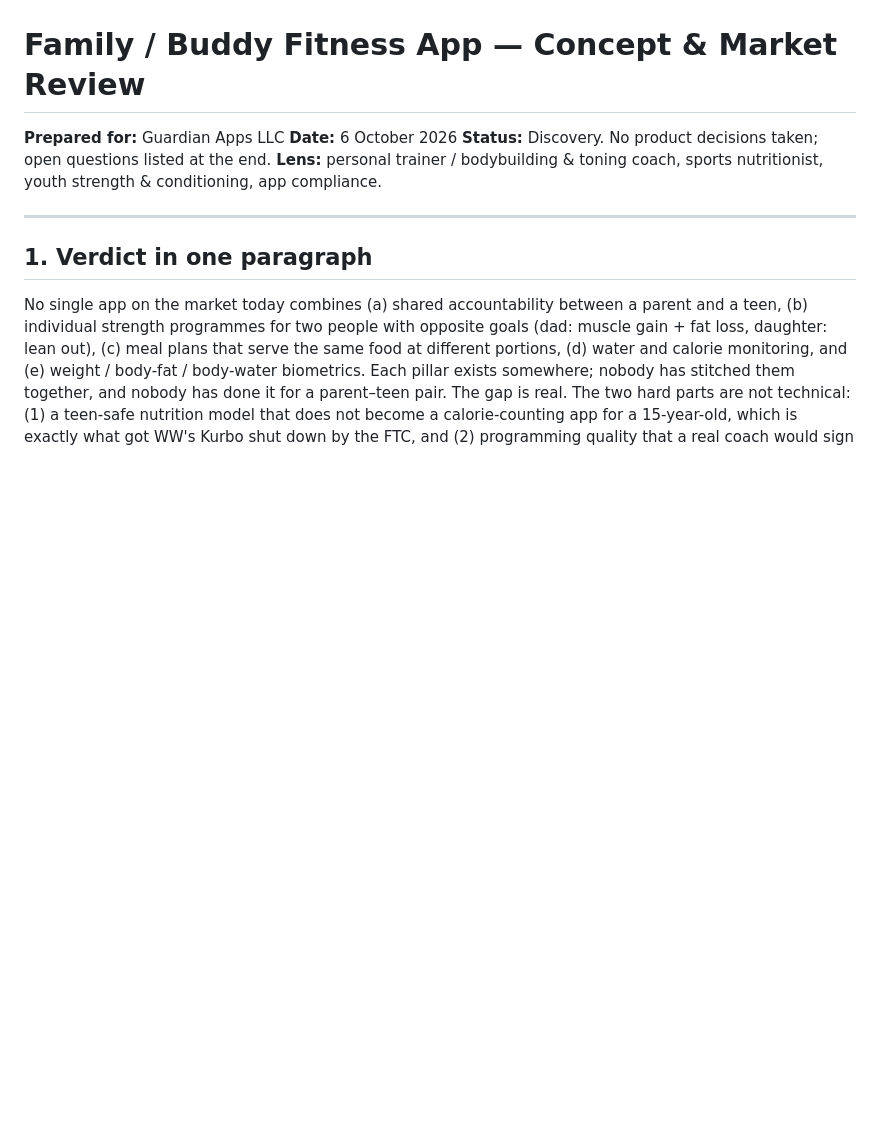
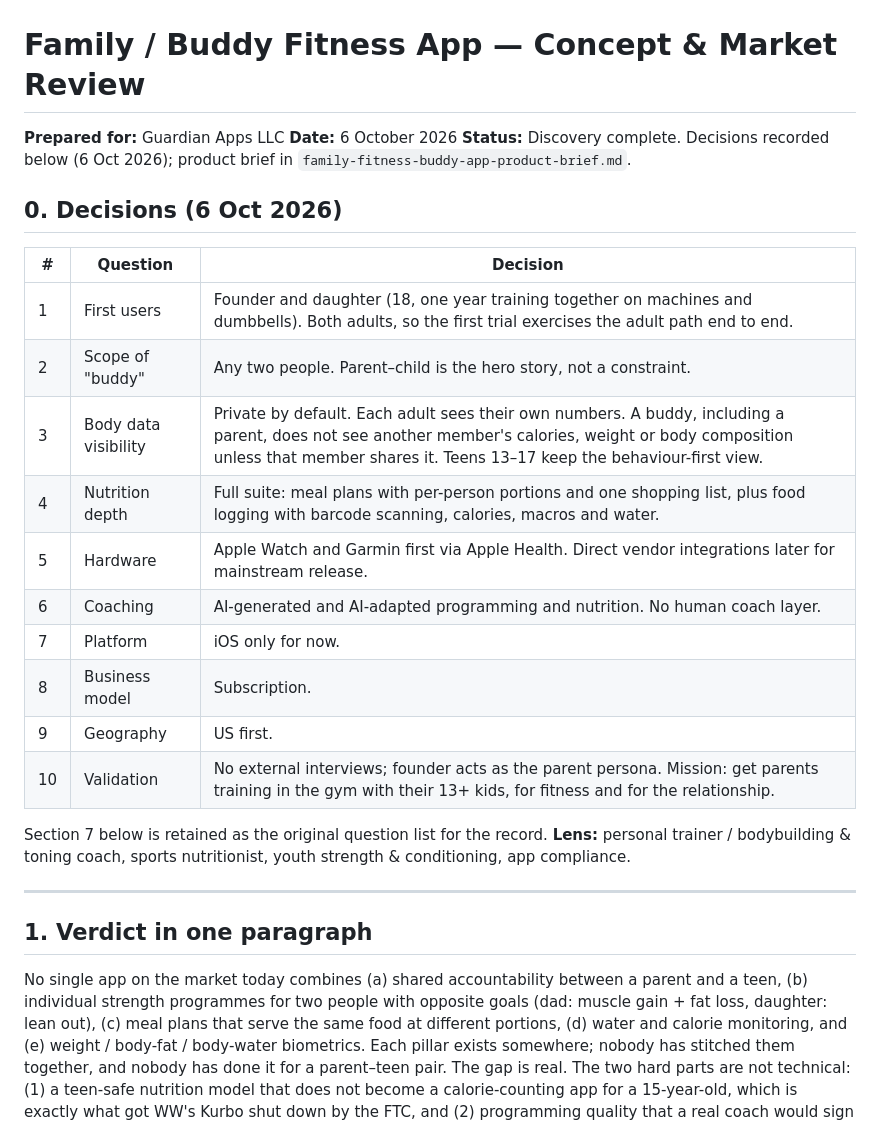
Before and after one commit to HGrenade76/guardian-apps-website, a Markdown page: docs/family-fitness-buddy-app-concept-review.md, the part around the change. Drawn GitHub-style; blank space fills up the shorter version.

```diff
--- a/docs/family-fitness-buddy-app-concept-review.md
+++ b/docs/family-fitness-buddy-app-concept-review.md
@@ -2,7 +2,24 @@
 
 **Prepared for:** Guardian Apps LLC
 **Date:** 6 October 2026
-**Status:** Discovery. No product decisions taken; open questions listed at the end.
+**Status:** Discovery complete. Decisions recorded below (6 Oct 2026); product brief in `family-fitness-buddy-app-product-brief.md`.
+
+## 0. Decisions (6 Oct 2026)
+
+| # | Question | Decision |
+|---|---|---|
+| 1 | First users | Founder and daughter (18, one year training together on machines and dumbbells). Both adults, so the first trial exercises the adult path end to end. |
+| 2 | Scope of "buddy" | Any two people. Parent–child is the hero story, not a constraint. |
+| 3 | Body data visibility | Private by default. Each adult sees their own numbers. A buddy, including a parent, does not see another member's calories, weight or body composition unless that member shares it. Teens 13–17 keep the behaviour-first view. |
+| 4 | Nutrition depth | Full suite: meal plans with per-person portions and one shopping list, plus food logging with barcode scanning, calories, macros and water. |
+| 5 | Hardware | Apple Watch and Garmin first via Apple Health. Direct vendor integrations later for mainstream release. |
+| 6 | Coaching | AI-generated and AI-adapted programming and nutrition. No human coach layer. |
+| 7 | Platform | iOS only for now. |
+| 8 | Business model | Subscription. |
+| 9 | Geography | US first. |
+| 10 | Validation | No external interviews; founder acts as the parent persona. Mission: get parents training in the gym with their 13+ kids, for fitness and for the relationship. |
+
+Section 7 below is retained as the original question list for the record.
 **Lens:** personal trainer / bodybuilding & toning coach, sports nutritionist, youth strength & conditioning, app compliance.
 
 ---
```
Also changed, not shown: docs/family-fitness-buddy-app-product-brief.md (added, +191 -0 lines).
